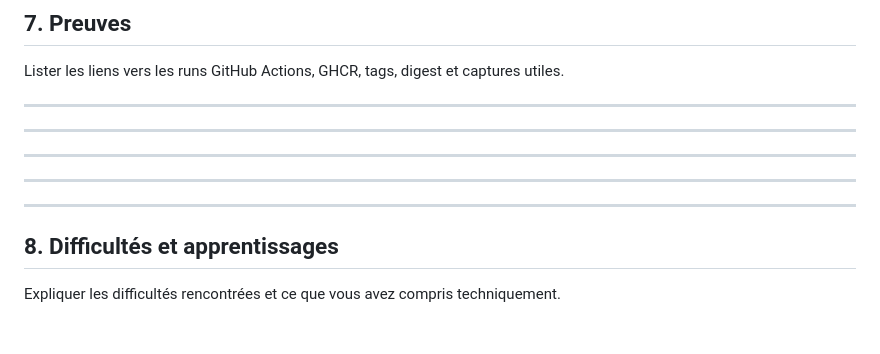
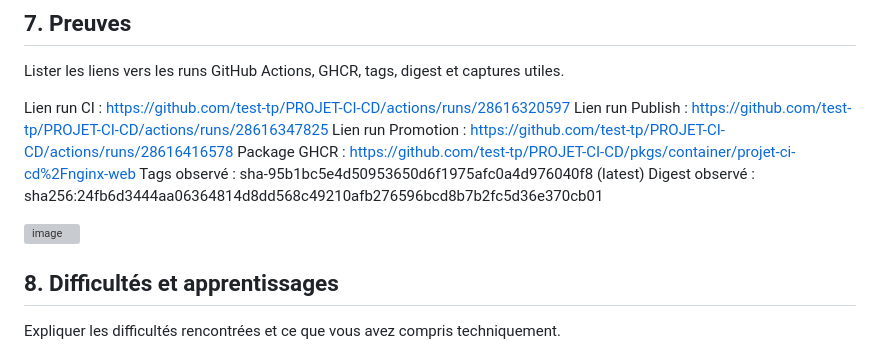
Before and after one commit to test-tp/PROJET-CI-CD, a Markdown page: docs/08-compte-rendu-final.md, the part around one of its changes. Drawn GitHub-style; blank space fills up the shorter version; grey boxes are pictures that could not be loaded.

```diff
--- a/docs/08-compte-rendu-final.md
+++ b/docs/08-compte-rendu-final.md
@@ -75,11 +75,14 @@ Sauvegarde/restauration : Sauvegardes automatisées, externalisées et réguliè
 
 Lister les liens vers les runs GitHub Actions, GHCR, tags, digest et captures utiles.
 
-****************
-****************
-****************
-****************
-****************
+Lien run CI : https://github.com/test-tp/PROJET-CI-CD/actions/runs/28616320597
+Lien run Publish : https://github.com/test-tp/PROJET-CI-CD/actions/runs/28616347825
+Lien run Promotion : https://github.com/test-tp/PROJET-CI-CD/actions/runs/28616416578
+Package GHCR : https://github.com/test-tp/PROJET-CI-CD/pkgs/container/projet-ci-cd%2Fnginx-web
+Tags observé : sha-95b1bc5e4d50953650d6f1975afc0a4d976040f8 (latest)
+Digest observé : sha256:24fb6d3444aa06364814d8dd568c49210afb276596bcd8b7b2fc5d36e370cb01
+
+<img width="1297" height="227" alt="image" src="https://github.com/user-attachments/assets/78c7b3de-b6c1-4457-8879-b63ed1a11577" />
 
 ## 8. Difficultés et apprentissages
 
```
Also changed, not shown: other parts of docs/08-compte-rendu-final.md (+1 -1 lines).
